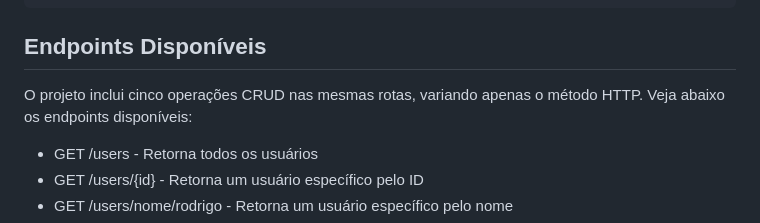
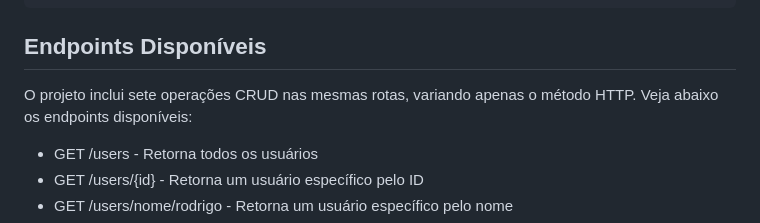
Before and after one commit to faustinopsy/fastapi, a Markdown page: readme.md, the part around the change. Rendered like a GitHub page.

````diff
--- a/readme.md
+++ b/readme.md
@@ -78,7 +78,7 @@ class UserController {
 }
 ```
 ## Endpoints Disponíveis
-O projeto inclui cinco operações CRUD nas mesmas rotas, variando apenas o método HTTP. Veja abaixo os endpoints disponíveis:
+O projeto inclui sete operações CRUD nas mesmas rotas, variando apenas o método HTTP. Veja abaixo os endpoints disponíveis:
 
 - GET /users - Retorna todos os usuários
 - GET /users/{id} - Retorna um usuário específico pelo ID
````
